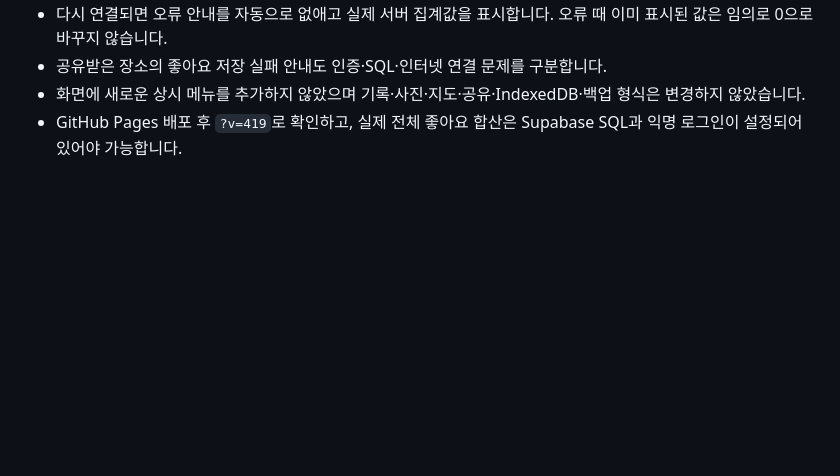
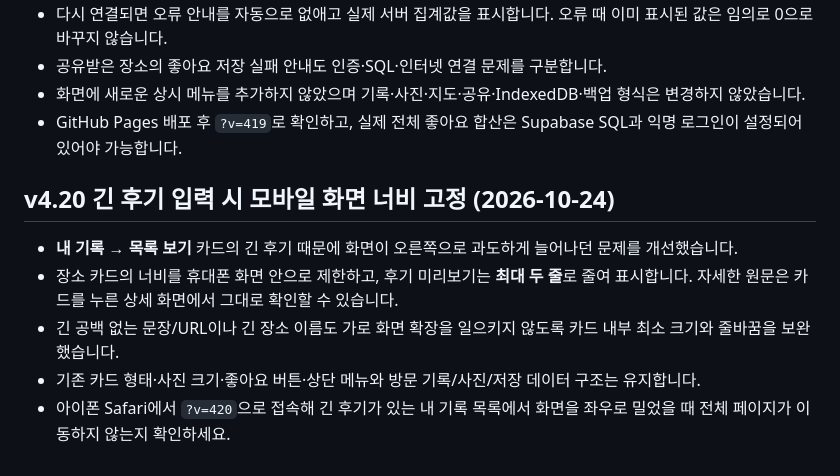
Before and after one commit to jhparkk2/my-place-map, a Markdown page: README.md, the part around the change. GitHub-like rendering; blank space fills up the shorter version.

Commit message:
Document v4.20 long review mobile layout fix

```diff
--- a/README.md
+++ b/README.md
@@ -236,3 +236,11 @@
 - 공유받은 장소의 좋아요 저장 실패 안내도 인증·SQL·인터넷 연결 문제를 구분합니다.
 - 화면에 새로운 상시 메뉴를 추가하지 않았으며 기록·사진·지도·공유·IndexedDB·백업 형식은 변경하지 않았습니다.
 - GitHub Pages 배포 후 `?v=419`로 확인하고, 실제 전체 좋아요 합산은 Supabase SQL과 익명 로그인이 설정되어 있어야 가능합니다.
+
+
+## v4.20 긴 후기 입력 시 모바일 화면 너비 고정 (2026-10-24)
+- **내 기록 → 목록 보기** 카드의 긴 후기 때문에 화면이 오른쪽으로 과도하게 늘어나던 문제를 개선했습니다.
+- 장소 카드의 너비를 휴대폰 화면 안으로 제한하고, 후기 미리보기는 **최대 두 줄**로 줄여 표시합니다. 자세한 원문은 카드를 누른 상세 화면에서 그대로 확인할 수 있습니다.
+- 긴 공백 없는 문장/URL이나 긴 장소 이름도 가로 화면 확장을 일으키지 않도록 카드 내부 최소 크기와 줄바꿈을 보완했습니다.
+- 기존 카드 형태·사진 크기·좋아요 버튼·상단 메뉴와 방문 기록/사진/저장 데이터 구조는 유지합니다.
+- 아이폰 Safari에서 `?v=420`으로 접속해 긴 후기가 있는 내 기록 목록에서 화면을 좌우로 밀었을 때 전체 페이지가 이동하지 않는지 확인하세요.
```
